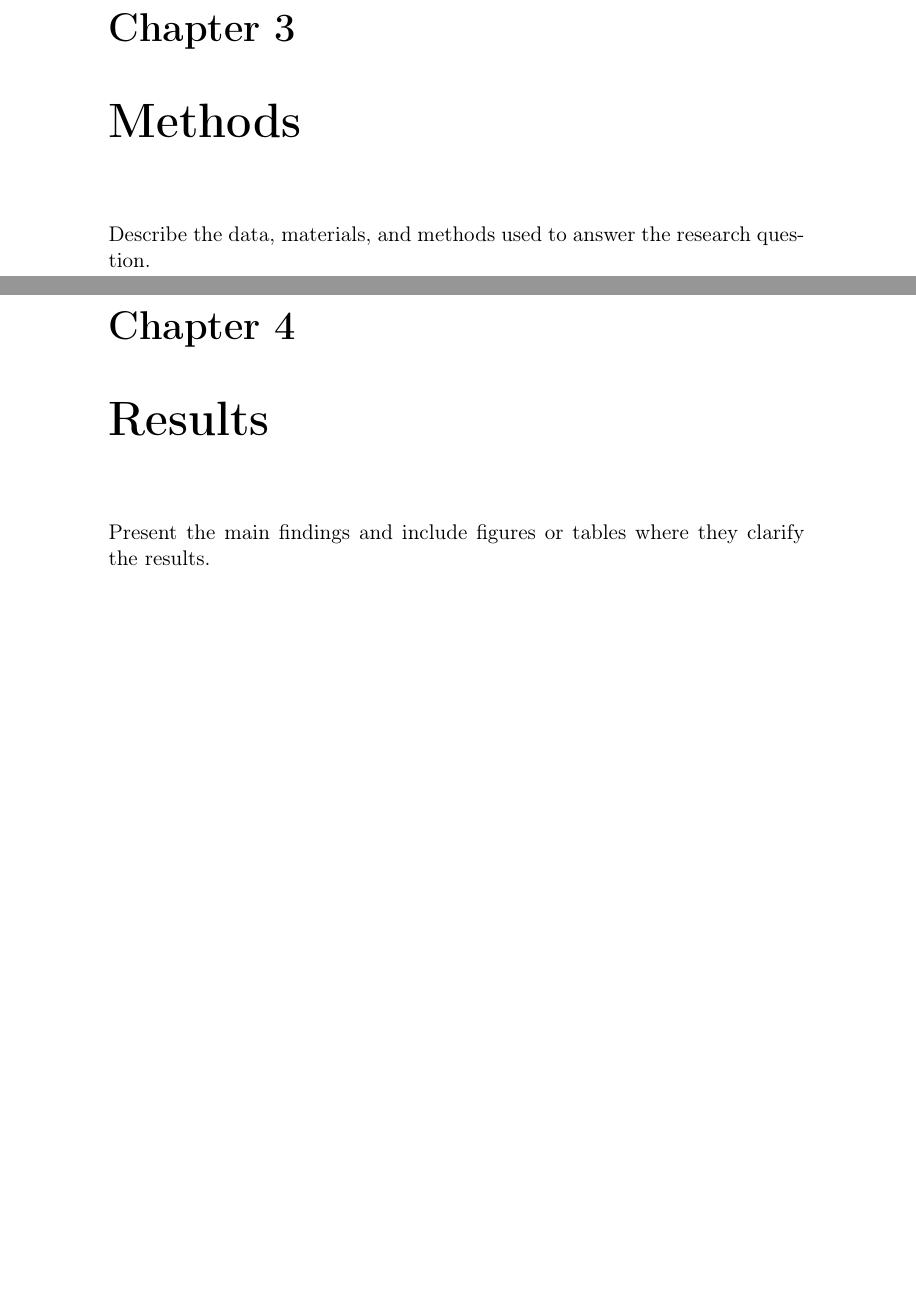
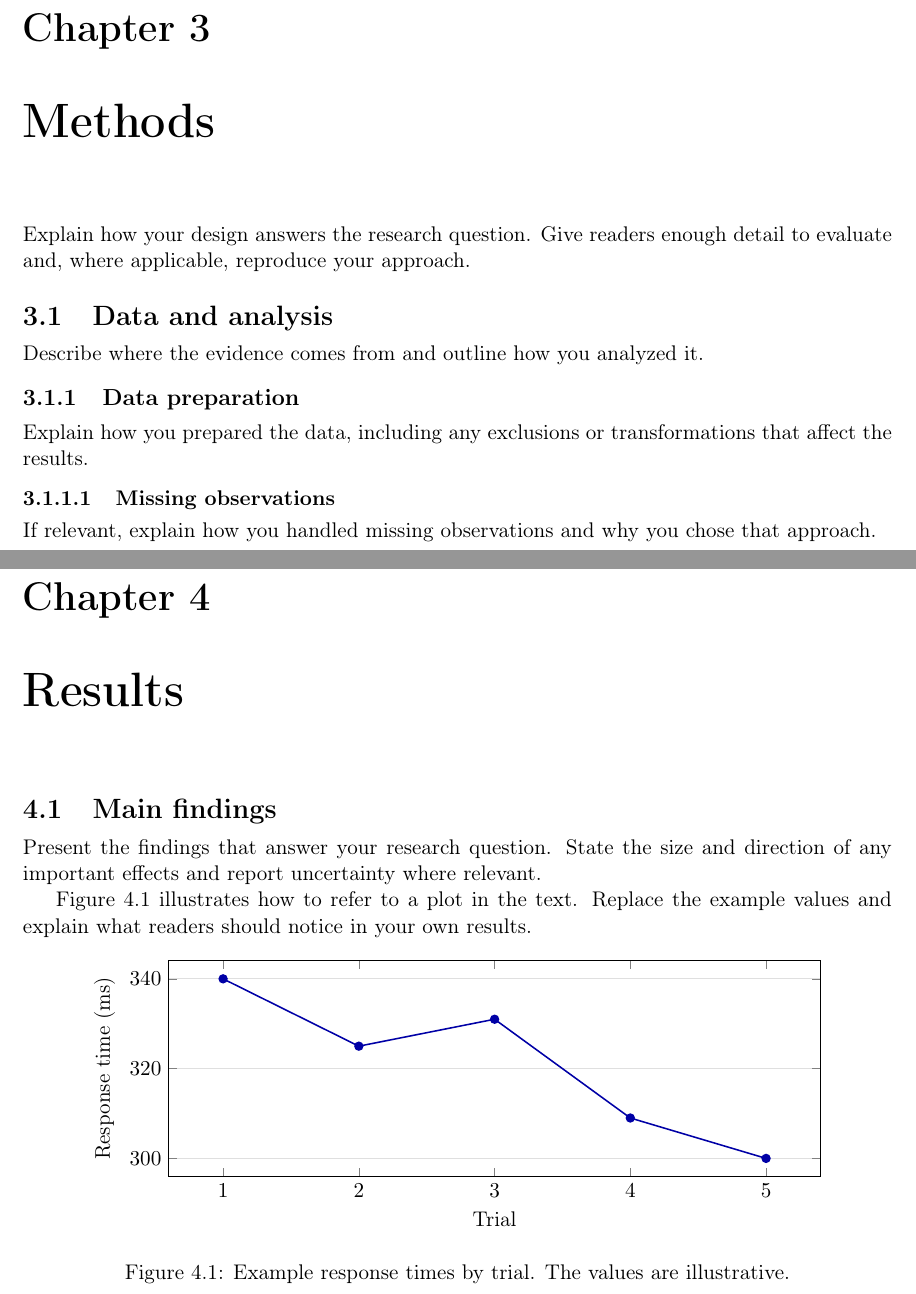
Before and after one commit to Casa-del-dev/Thesis_template, a LaTeX thesis (main.tex, which reads chapters/methods.tex, chapters/results.tex, figures/example-trend.tex): two parts of pages 6 and 7 of 10, joined at a grey line, cut so that both start at the same text, the shorter picture padded with empty space. Compiled offline with pdfLaTeX.

Commit message:
Improve thesis layout, heading examples, plots and references

```diff
--- a/chapters/methods.tex
+++ b/chapters/methods.tex
@@ -1,4 +1,16 @@
 \chapter{Methods}
 \label{chap:methods}
 
-Describe the data, materials, and methods used to answer the research question.
+Explain how your design answers the research question. Give readers enough
+detail to evaluate and, where applicable, reproduce your approach.
+
+\section{Data and analysis}
+Describe where the evidence comes from and outline how you analyzed it.
+
+\subsection{Data preparation}
+Explain how you prepared the data, including any exclusions or transformations
+that affect the results.
+
+\subsubsection{Missing observations}
+If relevant, explain how you handled missing observations and why you chose
+that approach.
--- a/chapters/results.tex
+++ b/chapters/results.tex
@@ -1,4 +1,17 @@
 \chapter{Results}
 \label{chap:results}
 
-Present the main findings and include figures or tables where they clarify the results.
+\section{Main findings}
+Present the findings that answer your research question. State the size and
+direction of any important effects and report uncertainty where relevant.
+
+Figure~\ref{fig:example-trend} illustrates how to refer to a plot in the text.
+Replace the example values and explain what readers should notice in your own
+results.
+
+\begin{figure}[htbp]
+  \centering
+  \input{figures/example-trend}
+  \caption{Example response times by trial. The values are illustrative.}
+  \label{fig:example-trend}
+\end{figure}
--- /dev/null
+++ b/figures/example-trend.tex
@@ -0,0 +1,15 @@
+\begin{tikzpicture}
+  \begin{axis}[
+    width=.85\linewidth,
+    height=5.5cm,
+    xlabel={Trial},
+    ylabel={Response time (ms)},
+    xtick={1,2,3,4,5},
+    ymajorgrids,
+    grid style={gray!25},
+  ]
+    \addplot[blue!65!black, thick, mark=*] coordinates {
+      (1,340) (2,325) (3,331) (4,309) (5,300)
+    };
+  \end{axis}
+\end{tikzpicture}
```
Also changed, not shown: chapters/background.tex (+10 -2 lines), chapters/discussion.tex (+7 -1 lines), chapters/introduction.tex (+9 -1 lines), main.tex (+25 -1 lines), references.bib (+19 -0 lines), README.md.
